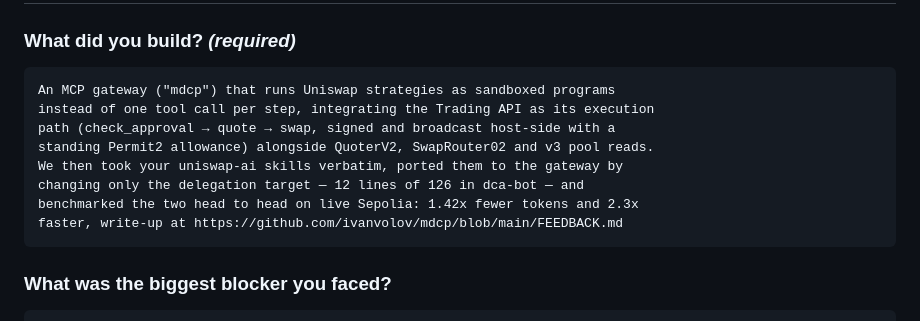
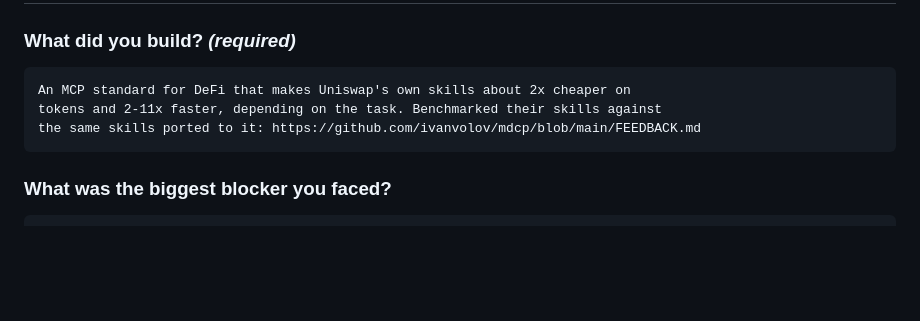
Before and after one commit to ivanvolov/mdcp, a Markdown page: bounties/uniswap/FEEDBACK-FORM.md, the part around the change. Drawn GitHub-style; blank space fills up the shorter version.

Commit message:
bounties/uniswap: cut 'what did you build' to the two lines that matter
Co-Authored-By: Claude Opus 5 <noreply@anthropic.com>
Claude-Session: https://claude.ai/code/session_0165AwMDv5QDkPzxvJ5rHKW7

````diff
--- a/bounties/uniswap/FEEDBACK-FORM.md
+++ b/bounties/uniswap/FEEDBACK-FORM.md
@@ -85,14 +85,9 @@ one-line doc fix would have prevented.
 ### What did you build? *(required)*
 
 ```
-An MCP gateway ("mdcp") that runs Uniswap strategies as sandboxed programs
-instead of one tool call per step, integrating the Trading API as its execution
-path (check_approval → quote → swap, signed and broadcast host-side with a
-standing Permit2 allowance) alongside QuoterV2, SwapRouter02 and v3 pool reads.
-We then took your uniswap-ai skills verbatim, ported them to the gateway by
-changing only the delegation target — 12 lines of 126 in dca-bot — and
-benchmarked the two head to head on live Sepolia: 1.42x fewer tokens and 2.3x
-faster, write-up at https://github.com/ivanvolov/mdcp/blob/main/FEEDBACK.md
+An MCP standard for DeFi that makes Uniswap's own skills about 2x cheaper on
+tokens and 2-11x faster, depending on the task. Benchmarked their skills against
+the same skills ported to it: https://github.com/ivanvolov/mdcp/blob/main/FEEDBACK.md
 ```
 
 ### What was the biggest blocker you faced?
````
Also changed, not shown: bounties/uniswap/SUBMISSION.md (+3 -5 lines).
